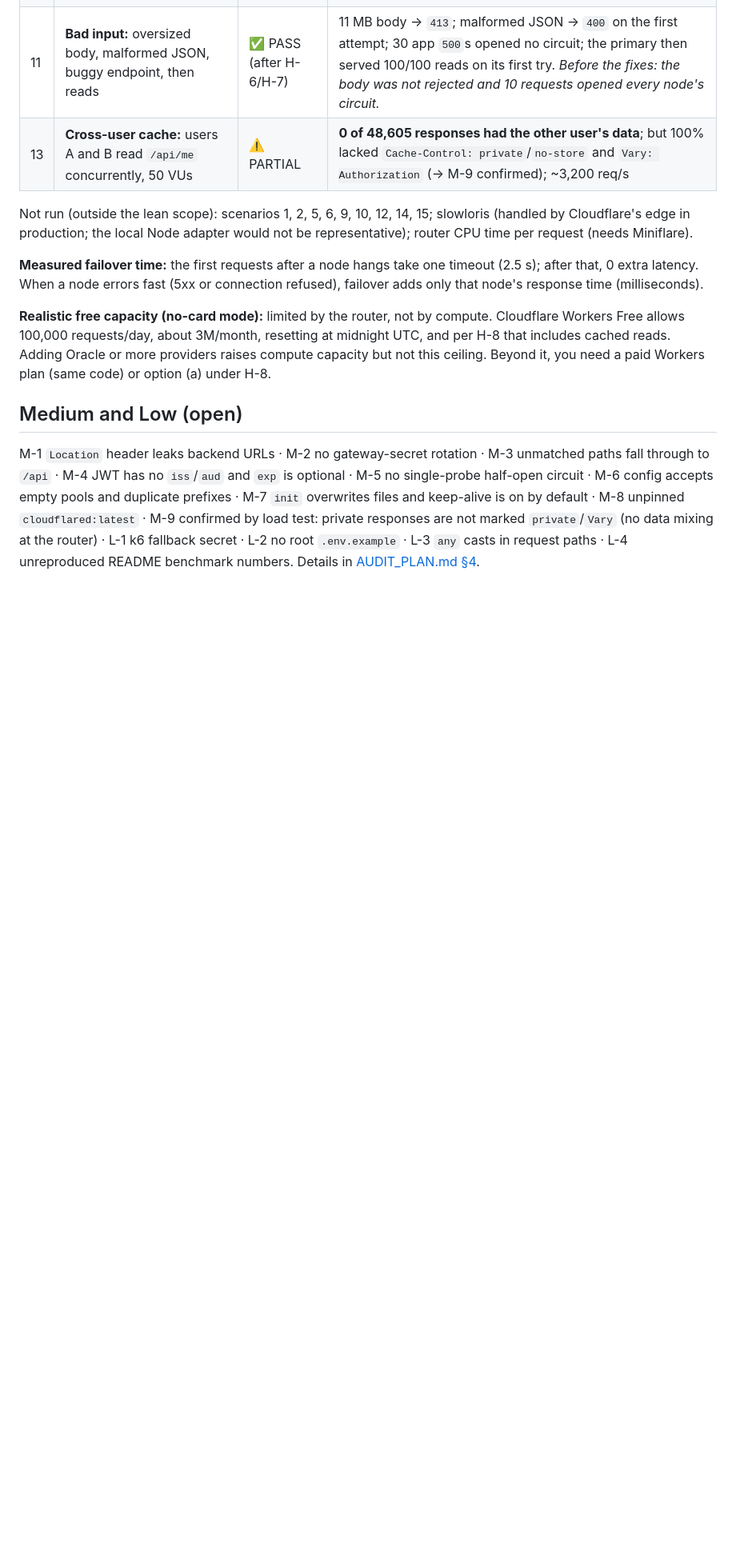
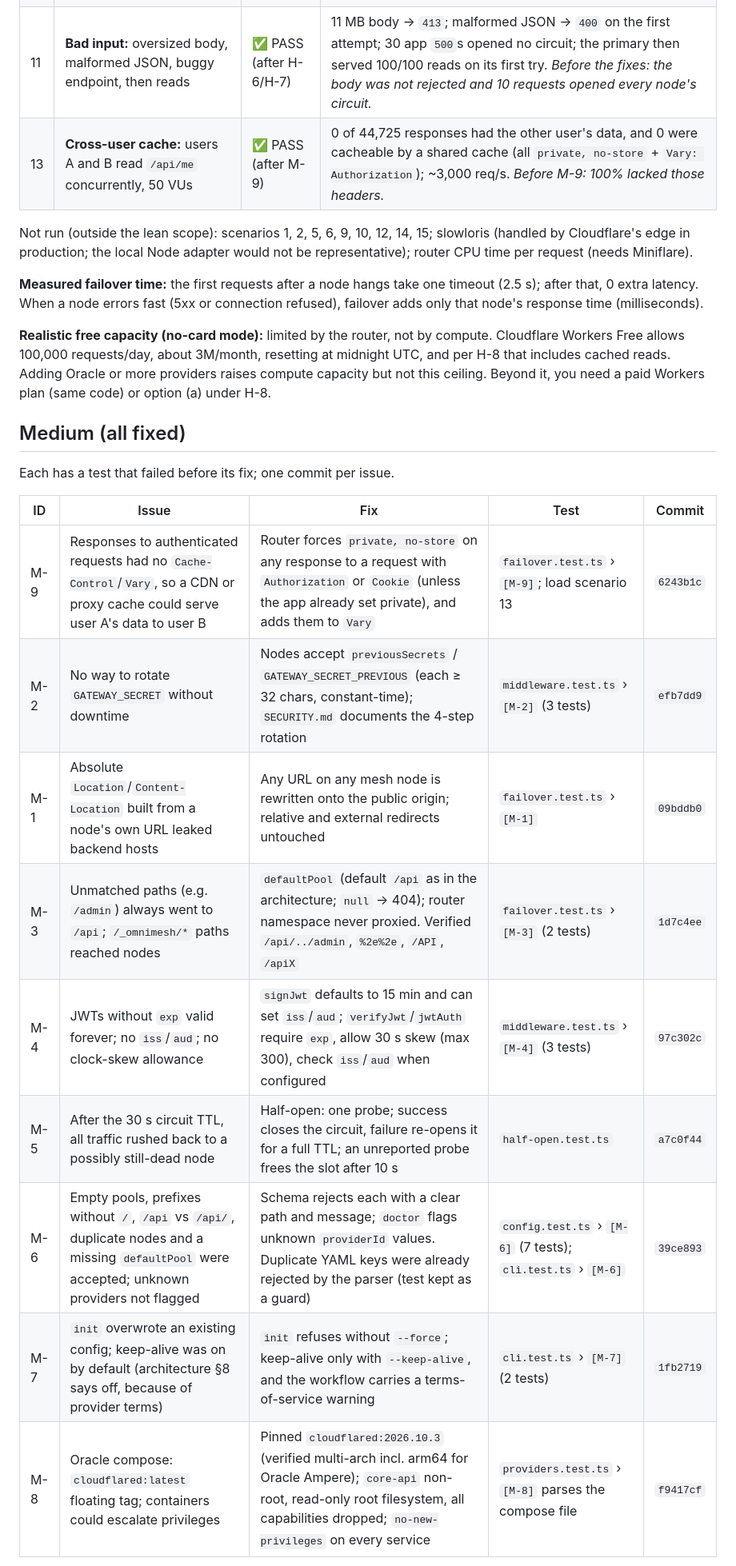
Before and after one commit to a-swini16/omnimesh, a Markdown page: AUDIT_REPORT.md, the part around one of its changes. Shown at 80% size. Drawn GitHub-style; blank space fills up the shorter version.

Commit message:
docs: report all Medium issues fixed and load scenarios re-verified

```diff
--- a/AUDIT_REPORT.md
+++ b/AUDIT_REPORT.md
@@ -105,7 +105,7 @@ Harness: `benchmarks/mock-mesh/` contains 5 mock providers (shared idempotency s
 | 7 | **All nodes down** (hang), then recovery | ✅ PASS | 100% clean `503 ERR_FAILOVER_EXHAUSTED`; max 6.01 s (budget 6 s); after recovery 500/500 succeeded at once |
 | 8 | **Quota + 429:** koyeb 1,000/day quota, render answers 429 | ✅ PASS | 3,000/3,000 succeeded, 0 client errors; koyeb served 976 (target 950, small overshoot from 50 concurrent requests), render 0, vercel 2,024; ~1,400 req/s |
 | 11 | **Bad input:** oversized body, malformed JSON, buggy endpoint, then reads | ✅ PASS (after H-6/H-7) | 11 MB body → `413`; malformed JSON → `400` on the first attempt; 30 app `500`s opened no circuit; the primary then served 100/100 reads on its first try. *Before the fixes: the body was not rejected and 10 requests opened every node's circuit.* |
-| 13 | **Cross-user cache:** users A and B read `/api/me` concurrently, 50 VUs | ⚠️ PARTIAL | **0 of 48,605 responses had the other user's data**; but 100% lacked `Cache-Control: private`/`no-store` and `Vary: Authorization` (→ M-9 confirmed); ~3,200 req/s |
+| 13 | **Cross-user cache:** users A and B read `/api/me` concurrently, 50 VUs | ✅ PASS (after M-9) | 0 of 44,725 responses had the other user's data, and 0 were cacheable by a shared cache (all `private, no-store` + `Vary: Authorization`); ~3,000 req/s. *Before M-9: 100% lacked those headers.* |
 
 Not run (outside the lean scope): scenarios 1, 2, 5, 6, 9, 10, 12, 14, 15; slowloris (handled by Cloudflare's edge in production; the local Node adapter would not be representative); router CPU time per request (needs Miniflare).
 
@@ -113,6 +113,19 @@ Not run (outside the lean scope): scenarios 1, 2, 5, 6, 9, 10, 12, 14, 15; slowl
 
 **Realistic free capacity (no-card mode):** limited by the router, not by compute. Cloudflare Workers Free allows 100,000 requests/day, about 3M/month, resetting at midnight UTC, and per H-8 that includes cached reads. Adding Oracle or more providers raises compute capacity but not this ceiling. Beyond it, you need a paid Workers plan (same code) or option (a) under H-8.
 
-## Medium and Low (open)
+## Medium (all fixed)
 
-M-1 `Location` header leaks backend URLs · M-2 no gateway-secret rotation · M-3 unmatched paths fall through to `/api` · M-4 JWT has no `iss`/`aud` and `exp` is optional · M-5 no single-probe half-open circuit · M-6 config accepts empty pools and duplicate prefixes · M-7 `init` overwrites files and keep-alive is on by default · M-8 unpinned `cloudflared:latest` · M-9 confirmed by load test: private responses are not marked `private`/`Vary` (no data mixing at the router) · L-1 k6 fallback secret · L-2 no root `.env.example` · L-3 `any` casts in request paths · L-4 unreproduced README benchmark numbers. Details in [AUDIT_PLAN.md §4](AUDIT_PLAN.md).
+Each has a test that failed before its fix; one commit per issue.
+
+| ID | Issue | Fix | Test | Commit |
+|---|---|---|---|---|
+| M-9 | Responses to authenticated requests had no `Cache-Control`/`Vary`, so a CDN or proxy cache could serve user A's data to user B | Router forces `private, no-store` on any response to a request with `Authorization` or `Cookie` (unless the app already set private), and adds them to `Vary` | `failover.test.ts` › `[M-9]`; load scenario 13 | `6243b1c` |
+| M-2 | No way to rotate `GATEWAY_SECRET` without downtime | Nodes accept `previousSecrets` / `GATEWAY_SECRET_PREVIOUS` (each ≥ 32 chars, constant-time); `SECURITY.md` documents the 4-step rotation | `middleware.test.ts` › `[M-2]` (3 tests) | `efb7dd9` |
+| M-1 | Absolute `Location`/`Content-Location` built from a node's own URL leaked backend hosts | Any URL on any mesh node is rewritten onto the public origin; relative and external redirects untouched | `failover.test.ts` › `[M-1]` | `09bddb0` |
+| M-3 | Unmatched paths (e.g. `/admin`) always went to `/api`; `/_omnimesh/*` paths reached nodes | `defaultPool` (default `/api` as in the architecture; `null` → 404); router namespace never proxied. Verified `/api/../admin`, `%2e%2e`, `/API`, `/apiX` | `failover.test.ts` › `[M-3]` (2 tests) | `1d7c4ee` |
+| M-4 | JWTs without `exp` valid forever; no `iss`/`aud`; no clock-skew allowance | `signJwt` defaults to 15 min and can set `iss`/`aud`; `verifyJwt`/`jwtAuth` require `exp`, allow 30 s skew (max 300), check `iss`/`aud` when configured | `middleware.test.ts` › `[M-4]` (3 tests) | `97c302c` |
+| M-5 | After the 30 s circuit TTL, all traffic rushed back to a possibly still-dead node | Half-open: one probe; success closes the circuit, failure re-opens it for a full TTL; an unreported probe frees the slot after 10 s | `half-open.test.ts` | `a7c0f44` |
+| M-6 | Empty pools, prefixes without `/`, `/api` vs `/api/`, duplicate nodes and a missing `defaultPool` were accepted; unknown providers not flagged | Schema rejects each with a clear path and message; `doctor` flags unknown `providerId` values. Duplicate YAML keys were already rejected by the parser (test kept as a guard) | `config.test.ts` › `[M-6]` (7 tests); `cli.test.ts` › `[M-6]` | `39ce893` |
+| M-7 | `init` overwrote an existing config; keep-alive was on by default (architecture §8 says off, because of provider terms) | `init` refuses without `--force`; keep-alive only with `--keep-alive`, and the workflow carries a terms-of-service warning | `cli.test.ts` › `[M-7]` (2 tests) | `1fb2719` |
+| M-8 | Oracle compose: `cloudflared:latest` floating tag; containers could escalate privileges | Pinned `cloudflared:2026.10.3` (verified multi-arch incl. arm64 for Oracle Ampere); `core-api` non-root, read-only root filesystem, all capabilities dropped; `no-new-privileges` on every service | `providers.test.ts` › `[M-8]` parses the compose file | `f9417cf` |
+
```
Also changed, not shown: other parts of AUDIT_REPORT.md (+10 -5 lines).
